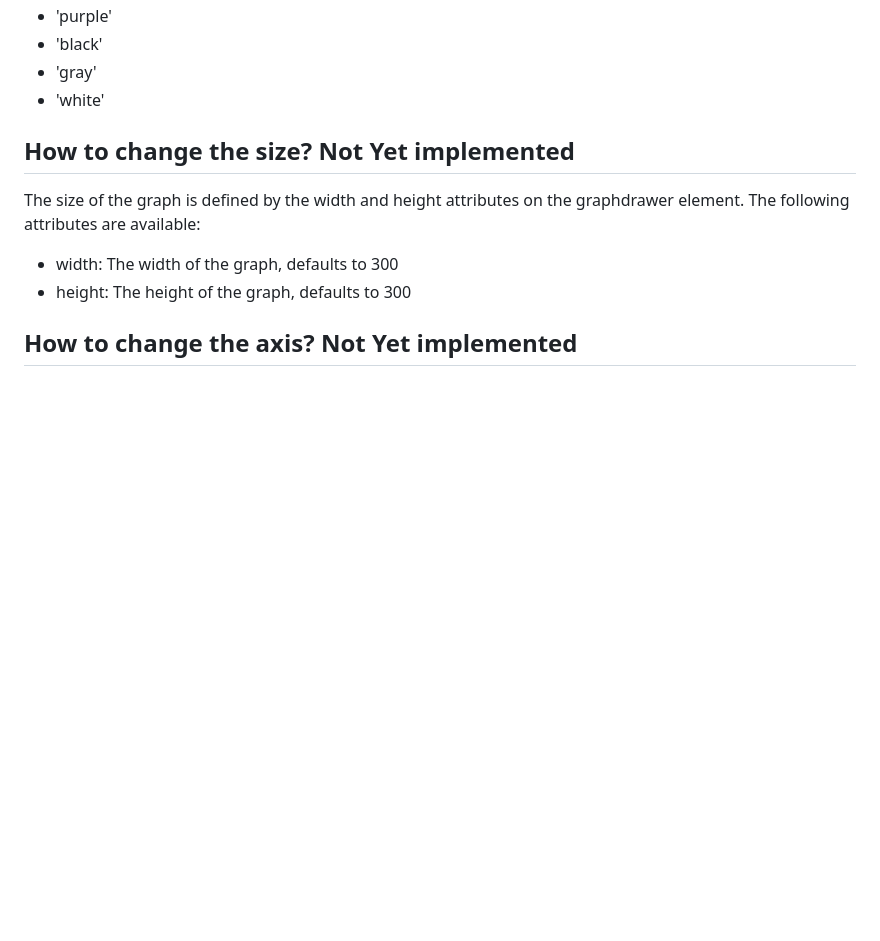
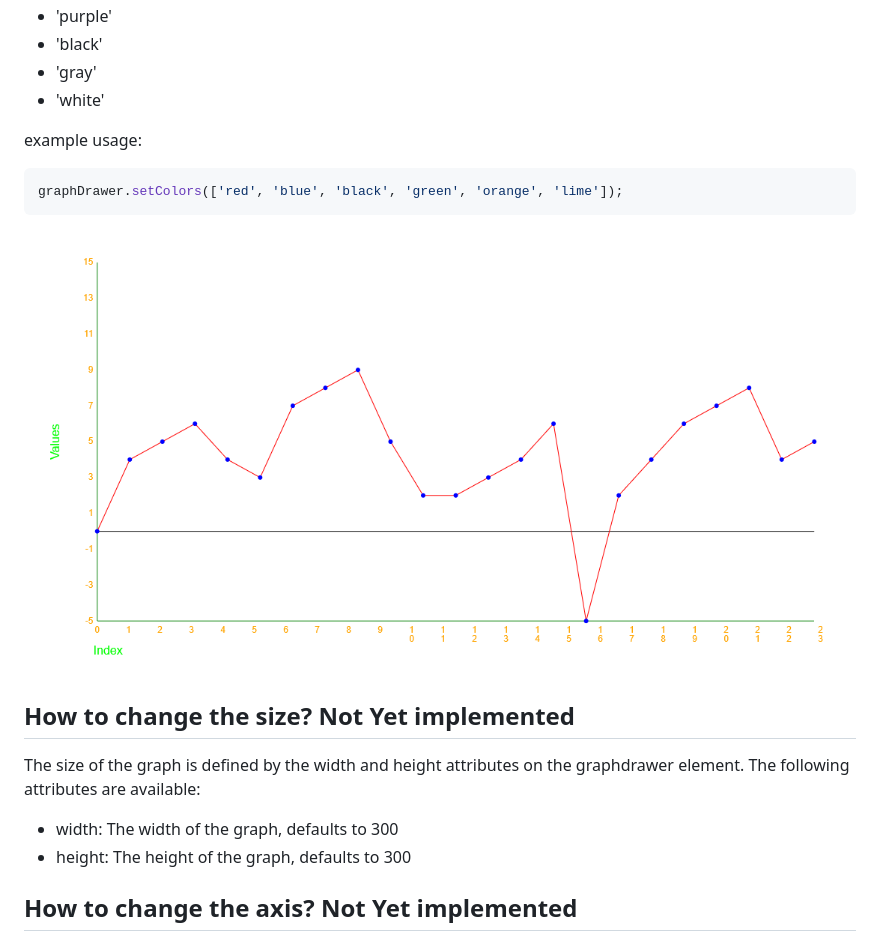
Before and after one commit to kodsmed/graphdrawer, a Markdown page: README.MD, the part around the change printed below. Drawn GitHub-style; pictures changed too: readme/setColorExample.png (added); blank space fills up the shorter version.

````diff
--- a/README.MD
+++ b/README.MD
@@ -38,6 +56,13 @@ Valid values are:
 * 'black'
 * 'gray'
 * 'white'
+
+example usage:
+
+```javascript
+graphDrawer.setColors(['red', 'blue', 'black', 'green', 'orange', 'lime']);
+```
+![./readme/setColorExample.png](./readme/setColorExample.png)
 
 ## How to change the size? Not Yet implemented
 
````
Also changed, not shown: other parts of README.MD (+33 -9 lines), 3 other files.
